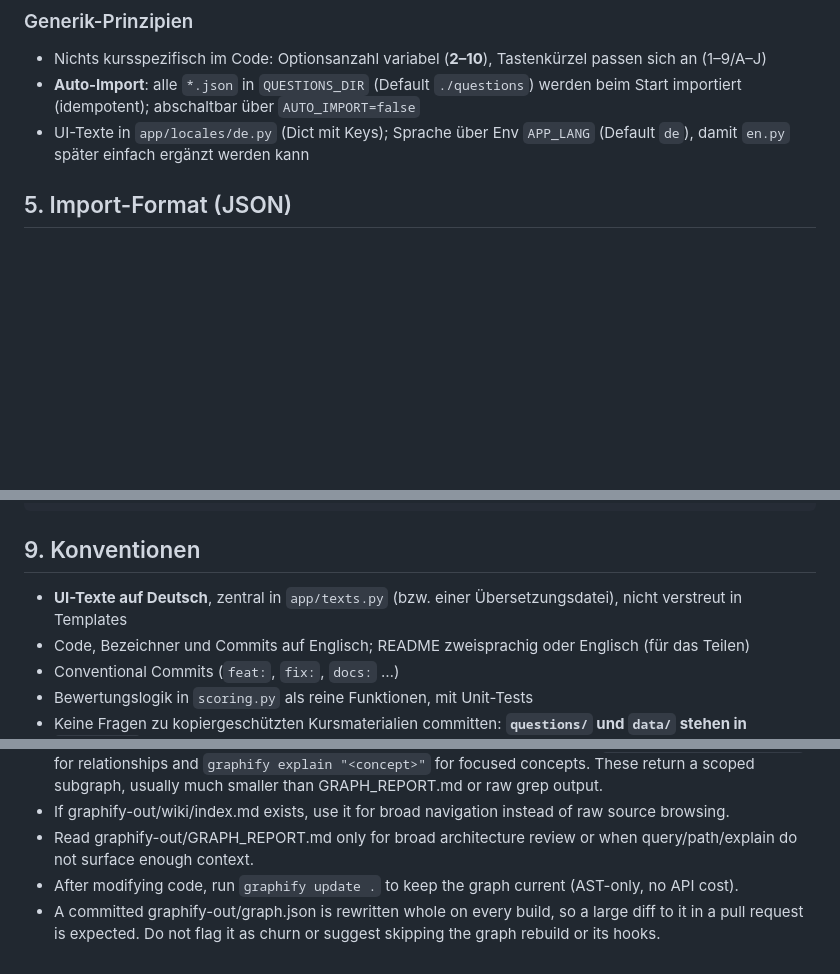
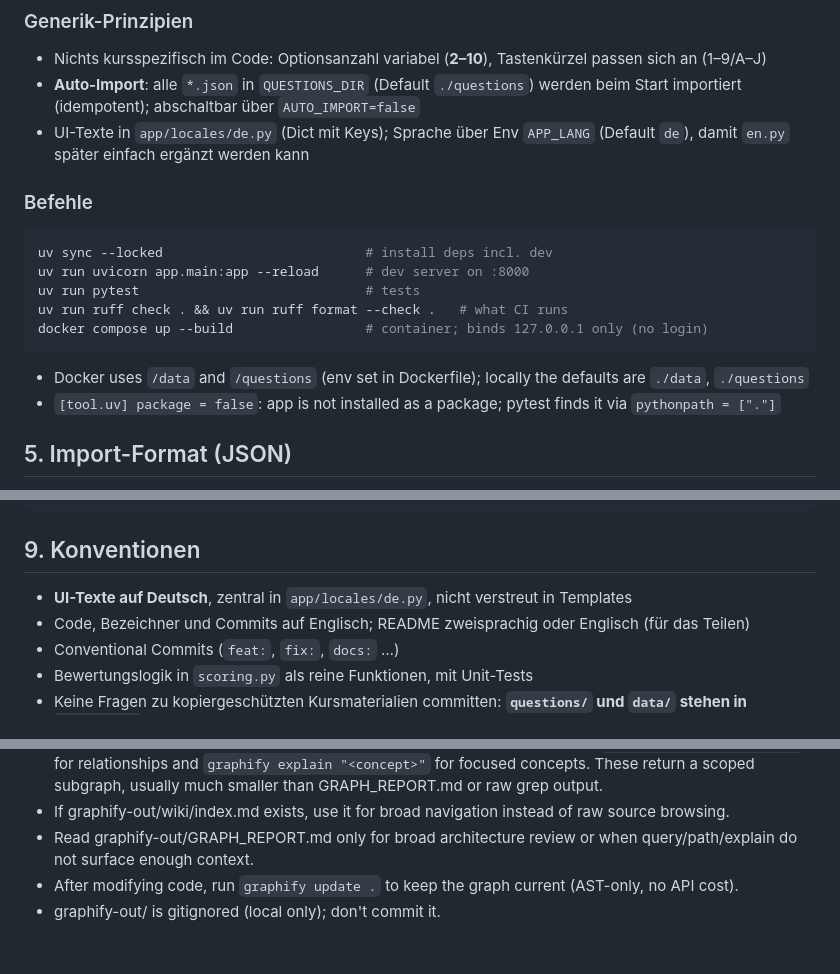
Before and after one commit to LordSpiegelei/quizbank, a Markdown page: CLAUDE.md, 3 parts joined by grey strips. Drawn GitHub-style; blank space fills up the shorter version.

Commit message:
docs: update CLAUDE.md commands and fix stale notes
- Add verified dev/test/lint/docker commands
- Mark scaffold/Docker/healthcheck as done
- Fix UI text location (app/locales/de.py)
- Drop outdated graphify PR rule (graphify-out/ is gitignored)
- Remove .claude/CLAUDE.md (duplicates global config)

Co-Authored-By: Claude Opus 5.5 <noreply@anthropic.com>

````diff
--- a/CLAUDE.md
+++ b/CLAUDE.md
@@ -58,6 +58,17 @@ Die App soll später **öffentlich auf GitHub geteilt** werden. Andere bringen i
 - Nichts kursspezifisch im Code: Optionsanzahl variabel (**2–10**), Tastenkürzel passen sich an (1–9/A–J)
 - **Auto-Import**: alle `*.json` in `QUESTIONS_DIR` (Default `./questions`) werden beim Start importiert (idempotent); abschaltbar über `AUTO_IMPORT=false`
 - UI-Texte in `app/locales/de.py` (Dict mit Keys); Sprache über Env `APP_LANG` (Default `de`), damit `en.py` später einfach ergänzt werden kann
+
+### Befehle
+```bash
+uv sync --locked                          # install deps incl. dev
+uv run uvicorn app.main:app --reload      # dev server on :8000
+uv run pytest                             # tests
+uv run ruff check . && uv run ruff format --check .   # what CI runs
+docker compose up --build                 # container; binds 127.0.0.1 only (no login)
+```
+- Docker uses `/data` and `/questions` (env set in Dockerfile); locally the defaults are `./data`, `./questions`
+- `[tool.uv] package = false`: app is not installed as a package; pytest finds it via `pythonpath = ["."]`
 
 ## 5. Import-Format (JSON)
 
@@ -200,7 +211,7 @@ quizbank/
 
 ## 9. Konventionen
 
-- **UI-Texte auf Deutsch**, zentral in `app/texts.py` (bzw. einer Übersetzungsdatei), nicht verstreut in Templates
+- **UI-Texte auf Deutsch**, zentral in `app/locales/de.py`, nicht verstreut in Templates
 - Code, Bezeichner und Commits auf Englisch; README zweisprachig oder Englisch (für das Teilen)
 - Conventional Commits (`feat:`, `fix:`, `docs:` …)
 - Bewertungslogik in `scoring.py` als reine Funktionen, mit Unit-Tests
@@ -243,4 +254,4 @@ Rules:
 - If graphify-out/wiki/index.md exists, use it for broad navigation instead of raw source browsing.
 - Read graphify-out/GRAPH_REPORT.md only for broad architecture review or when query/path/explain do not surface enough context.
 - After modifying code, run `graphify update .` to keep the graph current (AST-only, no API cost).
-- A committed graphify-out/graph.json is rewritten whole on every build, so a large diff to it in a pull request is expected. Do not flag it as churn or suggest skipping the graph rebuild or its hooks.
+- graphify-out/ is gitignored (local only); don't commit it.
````
Also changed, not shown: other parts of CLAUDE.md (+1 -1 lines), .claude/CLAUDE.md (deleted, +0 -3 lines).
